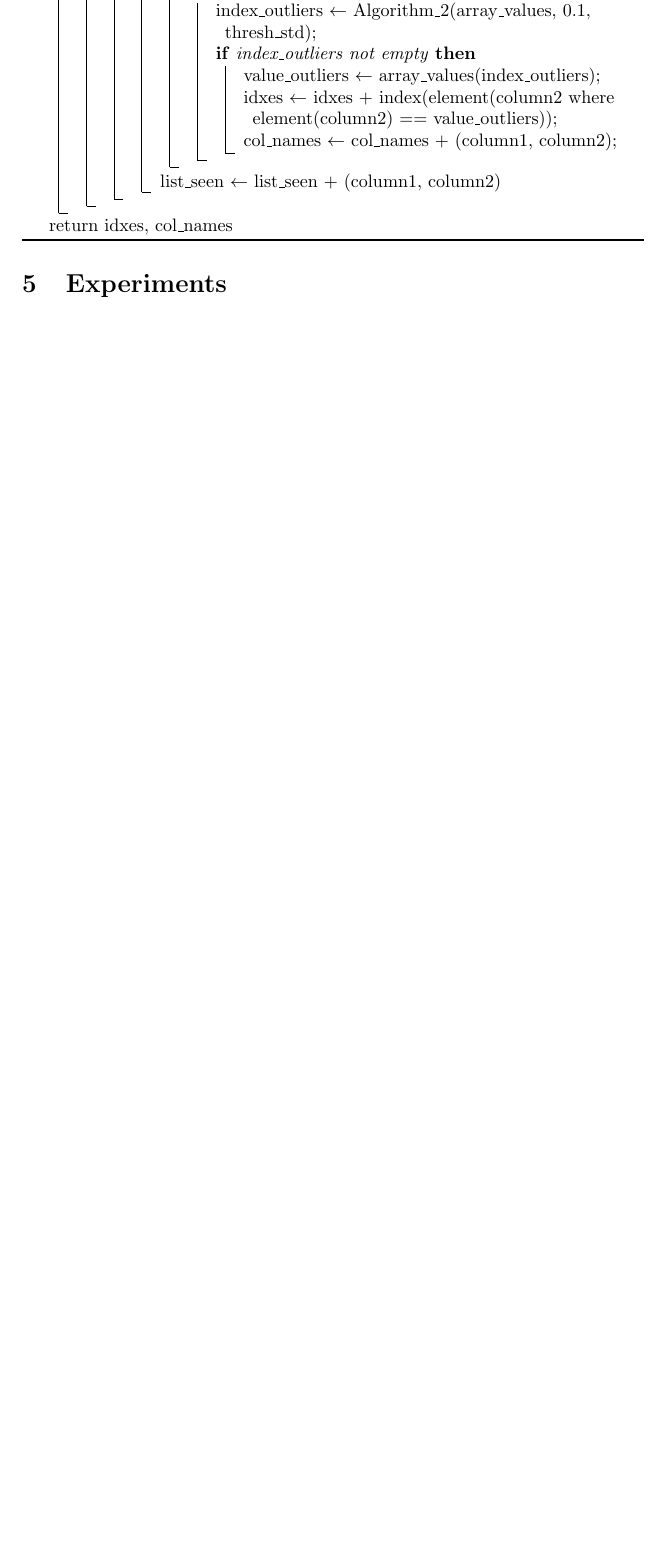
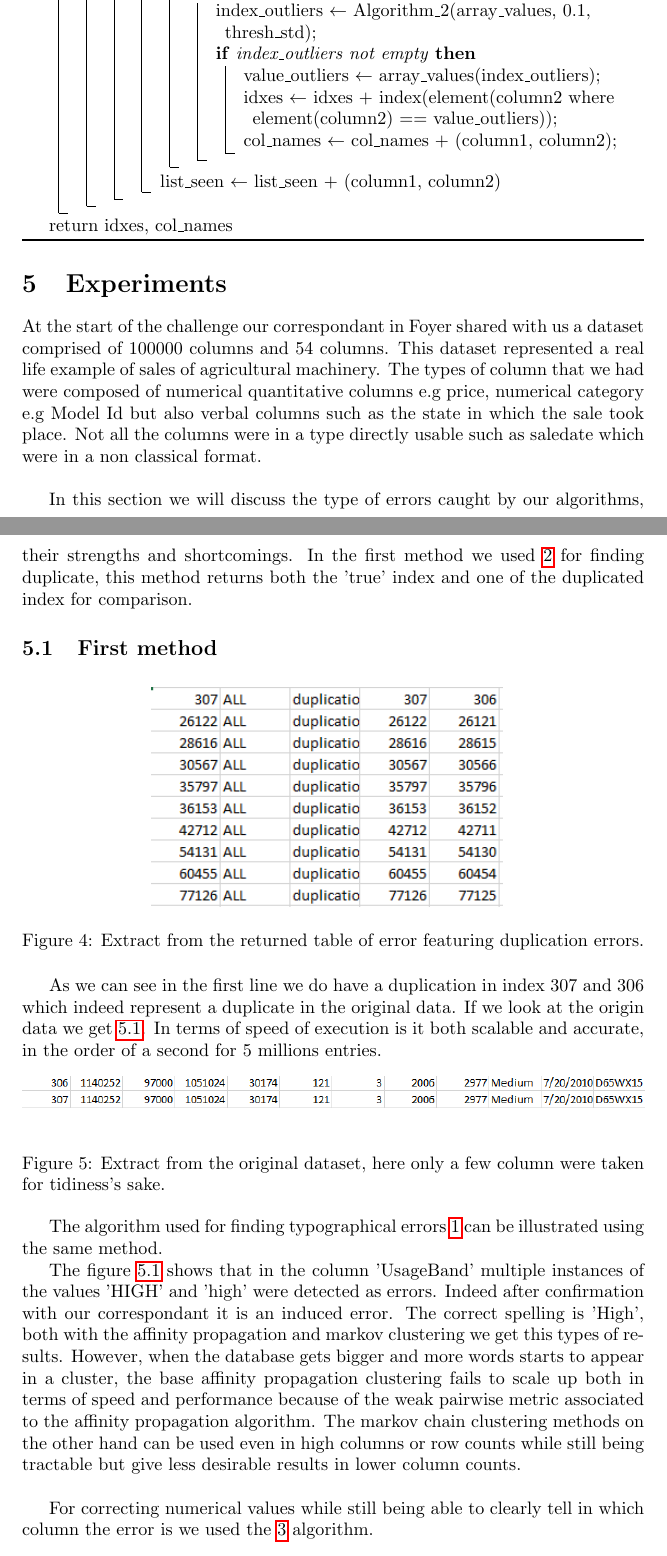
Before and after one commit to dhawat/assess_data_quality, a LaTeX document (report/final_report.tex): part of page 14 of 15 before the commit and two parts of pages 14 and 15 of 17 after it, the two joined at a grey line, cut so that both start at the same text, the shorter picture padded with empty space. Compiled offline with pdfLaTeX.

Commit message:
Experiments half and embelished begining of Algorithm

```diff
--- a/report/final_report.tex
+++ b/report/final_report.tex
@@ -417,4 +418,27 @@ Let us then follow our outlined methods and inspect the first method algorithms.
 \section{Experiments} % (fold)
 \label{sec:Experiments}
 
+At the start of the challenge our correspondant in Foyer shared with us a dataset comprised of 100000 columns and 54 columns. This dataset represented a real life example of sales of agricultural machinery. The types of column that we had were composed of numerical quantitative columns e.g price, numerical category  e.g Model Id but also verbal columns such as the state in which the sale took place.
+Not all the columns were in a type directly usable such as saledate which were in a non classical format. \\
 
+In this section we will discuss the type of errors caught by our algorithms, their strengths and shortcomings.
+In the first method we used \ref{duplicate} for finding duplicate, this method returns both the 'true' index and one of the duplicated index for comparison.
+\subsection{First method}
+
+\begin{figure}[h]
+    \centering
+    \includegraphics[scale=0.8]{picture/exp_duplicated.png}
+    \label{fig:exp_duplicate}
+    \caption{Extract from the returned table of error featuring duplication errors.}
+\end{figure}
+
+As we can see in the first line we do have a duplication in index 307 and 306 which indeed represent a duplicate in the original data. If we look at the origin data we get \ref{fig:exp_duplicate_db}. In terms of speed of execution is it both scalable and accurate, in the order of a second for 5 millions entries.
+
+\begin{figure}[h]
+    \centering
+    \includegraphics[width=\linewidth]{picture/exp_duplicated_db.png}
+    \label{fig:exp_duplicate_db}
+    \caption{Extract from the original dataset, here only a few column were taken for tidiness's sake.}
+\end{figure}
+
+The algorithm used for finding typographical errors \ref{typo} can be illustrated using the same method.
@@ -420,0 +451,4 @@ Let us then follow our outlined methods and inspect the first method algorithms.
+\end{figure}
+The figure \ref{fig:exp_typo} shows that in the column 'UsageBand' multiple instances of the values 'HIGH' and 'high' were detected as errors. Indeed after confirmation with our correspondant it is an induced error. The correct spelling is 'High', both with the affinity propagation and markov clustering we get this types of results. However, when the database gets bigger and more words starts to appear in a cluster, the base affinity propagation clustering fails to scale up both in terms of speed and performance because of the weak pairwise metric associated to the affinity propagation algorithm. The markov chain clustering methods on the other hand can be used even in high columns or row counts while still being tractable but give less desirable results in lower column counts. \\
+
+For correcting numerical values while still being able to clearly tell in which column the error is we used the \ref{extreme} algorithm.
```
Also changed, not shown: report/picture/exp_completeness.png (added), report/picture/exp_completeness_db.png (added), report/picture/exp_duplicated.png (added), report/picture/exp_duplicated_db.png (added), report/picture/exp_extreme.png (added), report/picture/exp_typo.png (added), report/final_report.tex (34 more changed lines).
